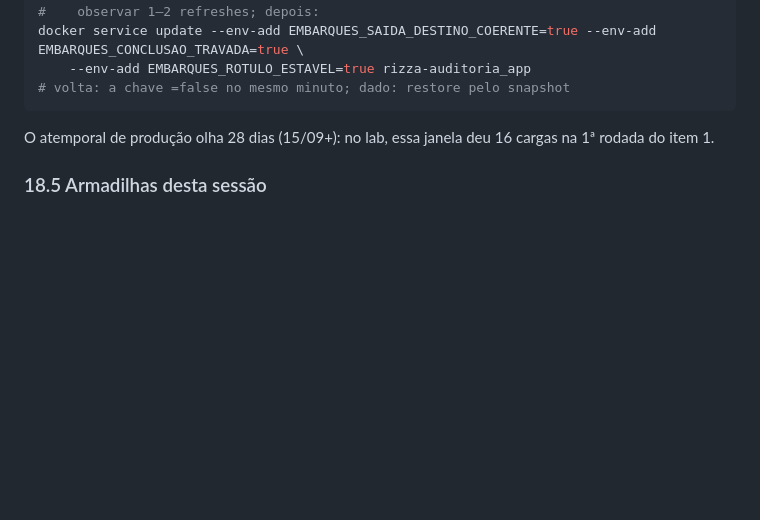
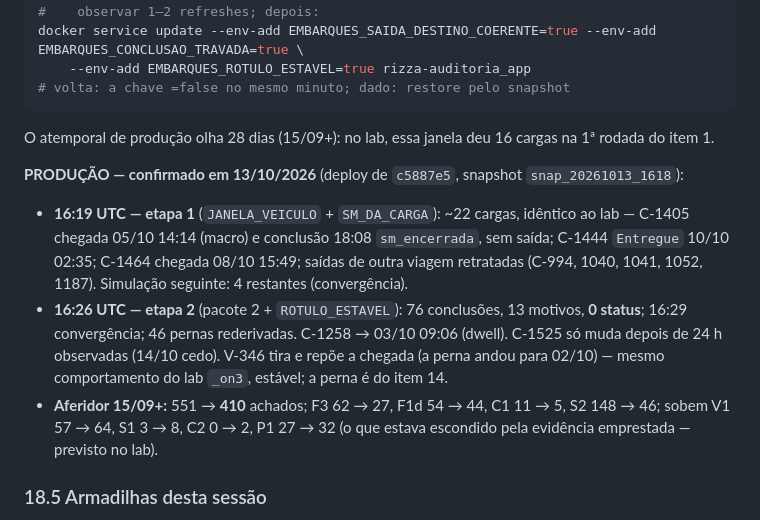
Before and after one commit to ggabrielmilho-web/tabela-auditoria, a Markdown page: HANDOFF-INSIGNIA.md, the part around the change. GitHub-like rendering; blank space fills up the shorter version.

Commit message:
docs(insignia): §18 — etapas 1 e 2 confirmadas em produção (13/10)
Co-Authored-By: Claude Opus 5.5 <noreply@anthropic.com>

```diff
--- a/HANDOFF-INSIGNIA.md
+++ b/HANDOFF-INSIGNIA.md
@@ -1004,6 +1004,16 @@ docker service update --env-add EMBARQUES_SAIDA_DESTINO_COERENTE=true --env-add
 
 O atemporal de produção olha 28 dias (15/09+): no lab, essa janela deu 16 cargas na 1ª rodada do item 1.
 
+**PRODUÇÃO — confirmado em 13/10/2026** (deploy de `c5887e5`, snapshot `snap_20261013_1618`):
+- **16:19 UTC — etapa 1** (`JANELA_VEICULO` + `SM_DA_CARGA`): ~22 cargas, idêntico ao lab — C-1405 chegada 05/10 14:14
+  (macro) e conclusão 18:08 `sm_encerrada`, sem saída; C-1444 `Entregue` 10/10 02:35; C-1464 chegada 08/10 15:49; saídas
+  de outra viagem retratadas (C-994, 1040, 1041, 1052, 1187). Simulação seguinte: 4 restantes (convergência).
+- **16:26 UTC — etapa 2** (pacote 2 + `ROTULO_ESTAVEL`): 76 conclusões, 13 motivos, **0 status**; 16:29 convergência;
+  46 pernas rederivadas. C-1258 → 03/10 09:06 (dwell). C-1525 só muda depois de 24 h observadas (14/10 cedo).
+  V-346 tira e repõe a chegada (a perna andou para 02/10) — mesmo comportamento do lab `_on3`, estável; a perna é do item 14.
+- **Aferidor 15/09+:** 551 → **410** achados; F3 62 → 27, F1d 54 → 44, C1 11 → 5, S2 148 → 46; sobem V1 57 → 64,
+  S1 3 → 8, C2 0 → 2, P1 27 → 32 (o que estava escondido pela evidência emprestada — previsto no lab).
+
 ### 18.5 Armadilhas desta sessão
 
 - **O histórico da 3S tem um BURACO até 26/08 12:38** (purga antiga): carga carregada antes de 27/08 não tem
```
